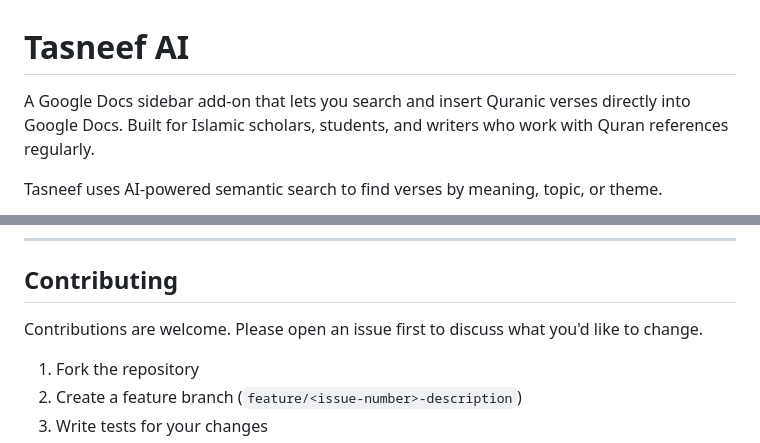
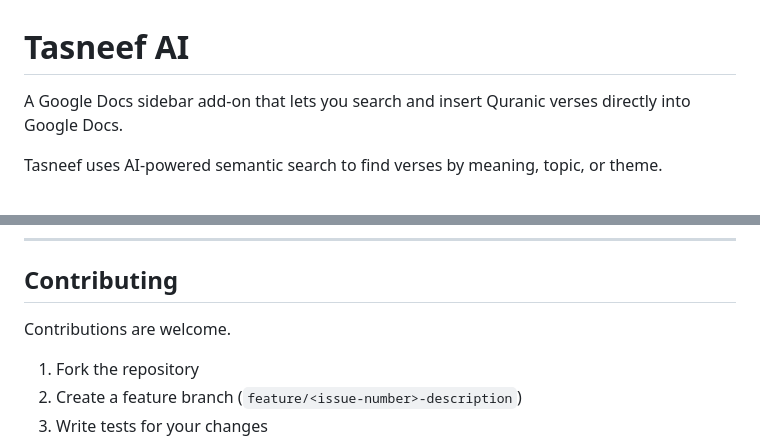
Before and after one commit to tarazis/tasneef-ai, a Markdown page: README.md, 2 parts joined by grey strips. GitHub-like rendering.

```diff
--- a/README.md
+++ b/README.md
@@ -1,6 +1,6 @@
 # Tasneef AI
 
-A Google Docs sidebar add-on that lets you search and insert Quranic verses directly into Google Docs. Built for Islamic scholars, students, and writers who work with Quran references regularly.
+A Google Docs sidebar add-on that lets you search and insert Quranic verses directly into Google Docs.
 
 Tasneef uses AI-powered semantic search to find verses by meaning, topic, or theme.
 
@@ -135,7 +135,7 @@ See `ARCHITECTURE.md` for the full file tree, include order, and data flow docum
 
 ## Contributing
 
-Contributions are welcome. Please open an issue first to discuss what you'd like to change.
+Contributions are welcome.
 
 1. Fork the repository
 2. Create a feature branch (`feature/<issue-number>-description`)
```
